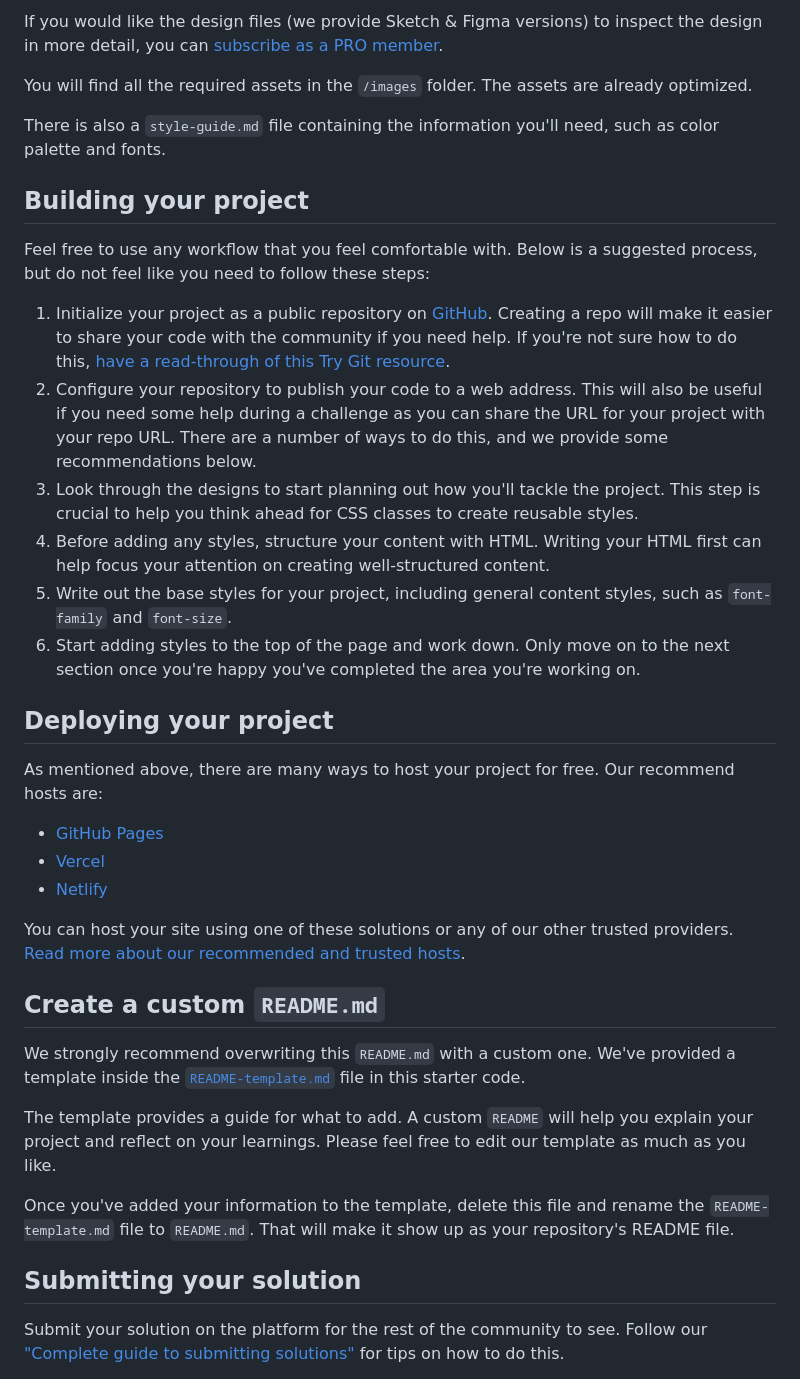
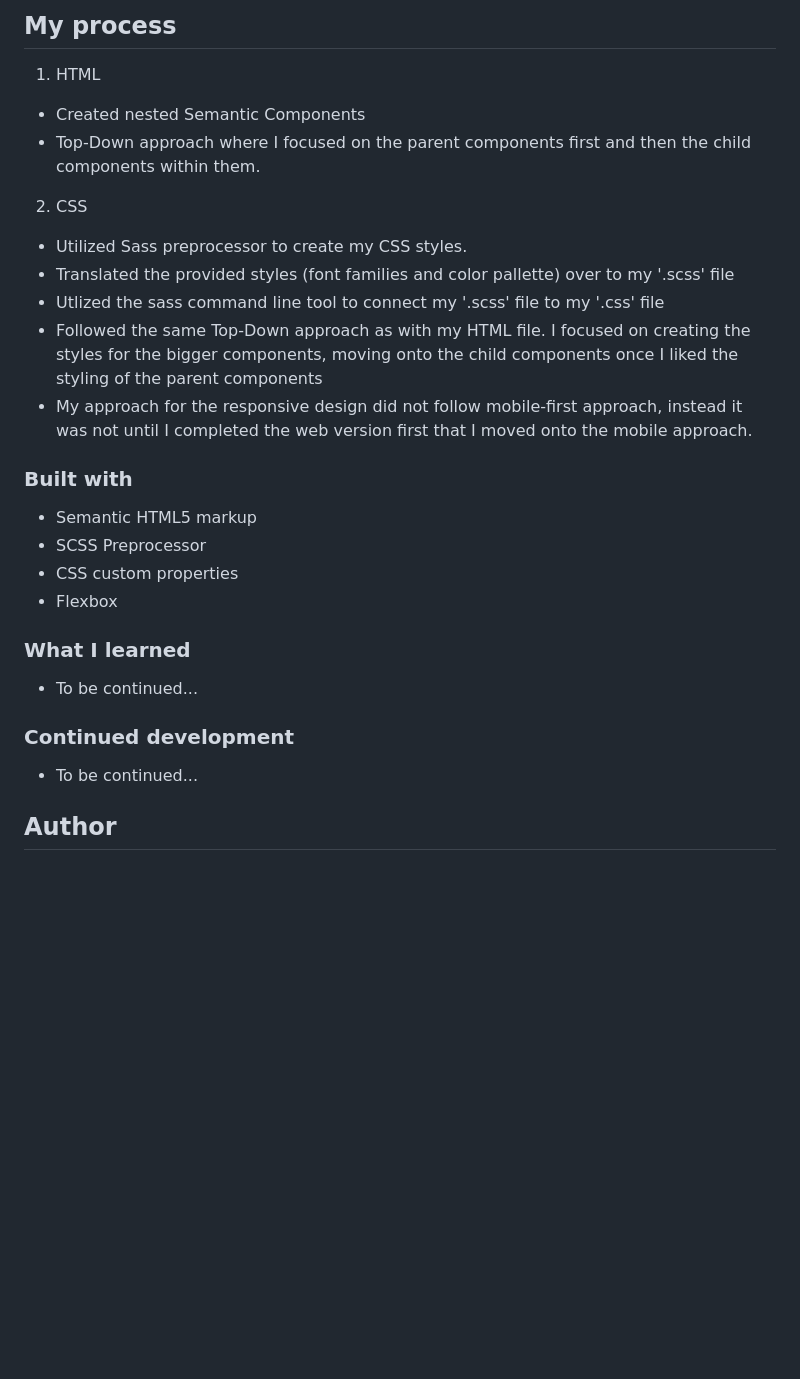
Before and after one commit to ebarreto-mendoza/Product_preview_card_component, a Markdown page: README.md, the part around the change printed below. Rendered like a GitHub page; blank space fills up the shorter version.

```diff
--- a/README.md
+++ b/README.md
@@ -31,40 +39,30 @@ The designs are in JPG static format. Using JPGs will mean that you'll need to u
 
-If you would like the design files (we provide Sketch & Figma versions) to inspect the design in more detail, you can [subscribe as a PRO member](https://www.frontendmentor.io/pro).
+## My process
+1. HTML
+- Created nested Semantic Components
+- Top-Down approach where I focused on the parent components first and then the child components within them.
 
-You will find all the required assets in the `/images` folder. The assets are already optimized.
+2. CSS
+- Utilized Sass preprocessor to create my CSS styles.
+- Translated the provided styles (font families and color pallette) over to my '.scss' file
+- Utlized the sass command line tool to connect my '.scss' file to my '.css' file
+- Followed the same Top-Down approach as with my HTML file. I focused on creating the styles for the bigger components, moving onto the child components once I liked the styling of the parent components
+- My approach for the responsive design did not follow mobile-first approach, instead it was not until I completed the web version first that I moved onto the mobile approach.
 
-There is also a `style-guide.md` file containing the information you'll need, such as color palette and fonts.
+### Built with
 
-## Building your project
+- Semantic HTML5 markup
+- SCSS Preprocessor
+- CSS custom properties
+- Flexbox
 
-Feel free to use any workflow that you feel comfortable with. Below is a suggested process, but do not feel like you need to follow these steps:
+### What I learned
 
-1. Initialize your project as a public repository on [GitHub](https://github.com/). Creating a repo will make it easier to share your code with the community if you need help. If you're not sure how to do this, [have a read-through of this Try Git resource](https://try.github.io/).
-2. Configure your repository to publish your code to a web address. This will also be useful if you need some help during a challenge as you can share the URL for your project with your repo URL. There are a number of ways to do this, and we provide some recommendations below.
-3. Look through the designs to start planning out how you'll tackle the project. This step is crucial to help you think ahead for CSS classes to create reusable styles.
-4. Before adding any styles, structure your content with HTML. Writing your HTML first can help focus your attention on creating well-structured content.
-5. Write out the base styles for your project, including general content styles, such as `font-family` and `font-size`.
-6. Start adding styles to the top of the page and work down. Only move on to the next section once you're happy you've completed the area you're working on.
+ - To be continued...
 
-## Deploying your project
+### Continued development
 
-As mentioned above, there are many ways to host your project for free. Our recommend hosts are:
+- To be continued...
 
-- [GitHub Pages](https://pages.github.com/)
-- [Vercel](https://vercel.com/)
-- [Netlify](https://www.netlify.com/)
+## Author
 
-You can host your site using one of these solutions or any of our other trusted providers. [Read more about our recommended and trusted hosts](https://medium.com/frontend-mentor/frontend-mentor-trusted-hosting-providers-bf000dfebe).
-
-## Create a custom `README.md`
-
-We strongly recommend overwriting this `README.md` with a custom one. We've provided a template inside the [`README-template.md`](./README-template.md) file in this starter code.
-
-The template provides a guide for what to add. A custom `README` will help you explain your project and reflect on your learnings. Please feel free to edit our template as much as you like.
-
-Once you've added your information to the template, delete this file and rename the `README-template.md` file to `README.md`. That will make it show up as your repository's README file.
-
-## Submitting your solution
-
-Submit your solution on the platform for the rest of the community to see. Follow our ["Complete guide to submitting solutions"](https://medium.com/frontend-mentor/a-complete-guide-to-submitting-solutions-on-frontend-mentor-ac6384162248) for tips on how to do this.
-
```
Also changed, not shown: other parts of README.md (+25 -38 lines), images/screenshot-desktop.png (added), images/screenshot-mobile.png (added), 2 other files.
